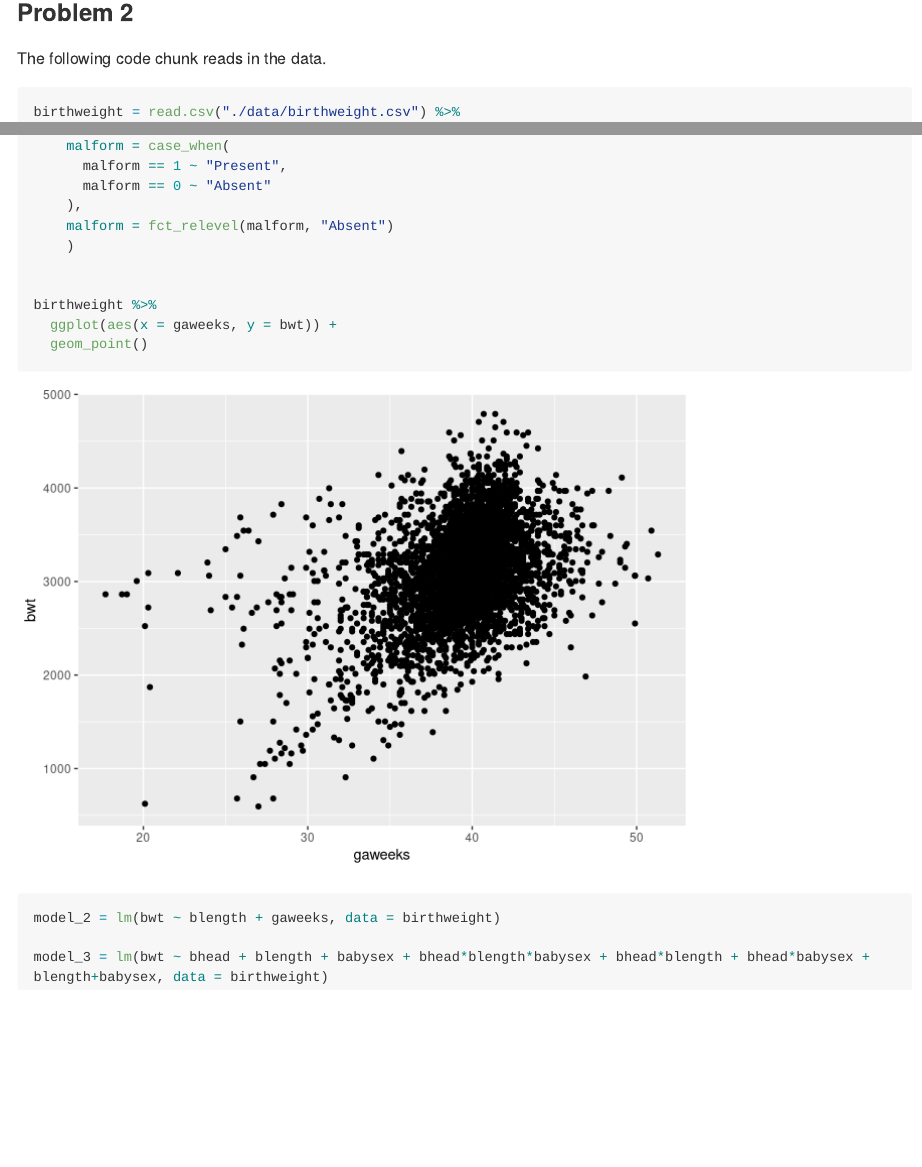
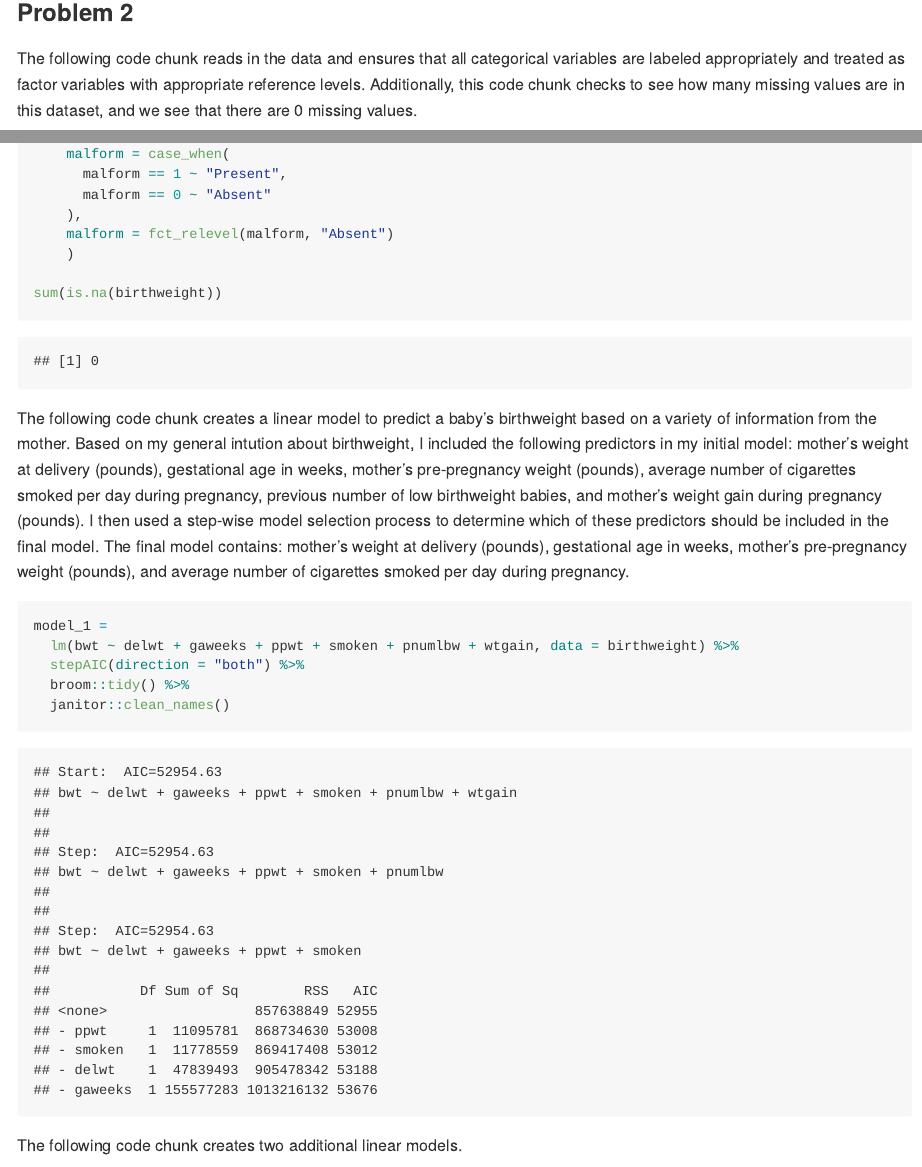
Before and after one commit to clc2229/p8105_hw6_clc2229, an R Markdown document (p8105_hw6_clc2229.Rmd): the page in a window 1100 px wide, from 2560 px down, and a second part further down, joined at a grey line. Rendered offline with R 4.5, knitr and Pandoc, with nearby package versions; some code elsewhere in the file could not run offline; long lines of code are wrapped; column names are cleaned by a stand-in for the janitor package.

Commit message:
created first model for birthweight

````diff
--- a/p8105_hw6_clc2229.Rmd
+++ b/p8105_hw6_clc2229.Rmd
@@ -107,11 +108,9 @@ final_homicides %>%
   theme(axis.text.x = element_text(angle = 90, hjust = 1, size = 6))
 ```
 
-
-
 ### Problem 2
 
-The following code chunk reads in the data.
+The following code chunk reads in the data and ensures that all categorical variables are labeled appropriately and treated as factor variables with appropriate reference levels. Additionally, this code chunk checks to see how many missing values are in this dataset, and we see that there are 0 missing values.
 
 ```{r}
 birthweight = read.csv("./data/birthweight.csv") %>%
@@ -144,7 +143,21 @@ birthweight = read.csv("./data/birthweight.csv") %>%
     malform = fct_relevel(malform, "Absent")
     )
 
+sum(is.na(birthweight))
 
-birthweight %>%
-  ggplot(aes(x = gaweeks, y = bwt)) +
-  geom_point()
+
+```
+
+The following code chunk creates a linear model to predict a baby's birthweight based on a variety of information from the mother. Based on my general intution about birthweight, I included the following predictors in my initial model: mother's weight at delivery (pounds), gestational age in weeks, mother's pre-pregnancy weight (pounds), average number of cigarettes smoked per day during pregnancy, previous number of low birthweight babies, and mother's weight gain during pregnancy (pounds). I then used a step-wise model selection process to determine which of these predictors should be included in the final model. The final model contains: mother's weight at delivery (pounds), gestational age in weeks, mother's pre-pregnancy weight (pounds), and average number of cigarettes smoked per day during pregnancy.
+
+```{r}
+model_1 =
+  lm(bwt ~ delwt + gaweeks + ppwt + smoken + pnumlbw + wtgain, data = birthweight) %>%
+  stepAIC(direction = "both") %>%
+  broom::tidy() %>%
+  janitor::clean_names()
+
+
+```
+
+The following code chunk creates two additional linear models.
````
Also changed, not shown: p8105_hw6_clc2229.md, p8105_hw6_clc2229.Rmd (5 more changed lines).
